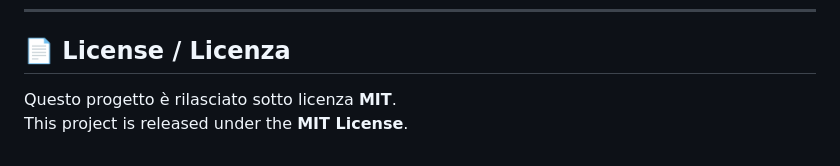
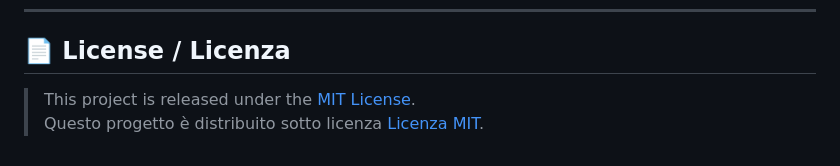
Before and after one commit to Mantineo-Massimo/telegram-service, a Markdown page: README.md, the part around the change. Drawn GitHub-style.

```diff
--- a/README.md
+++ b/README.md
@@ -123,5 +123,5 @@ python run.py
 
 ## 📄 License / Licenza
 
-Questo progetto è rilasciato sotto licenza **MIT**.
-This project is released under the **MIT License**.
+> This project is released under the [MIT License](LICENSE).
+> Questo progetto è distribuito sotto licenza [Licenza MIT](LICENSE).
```
